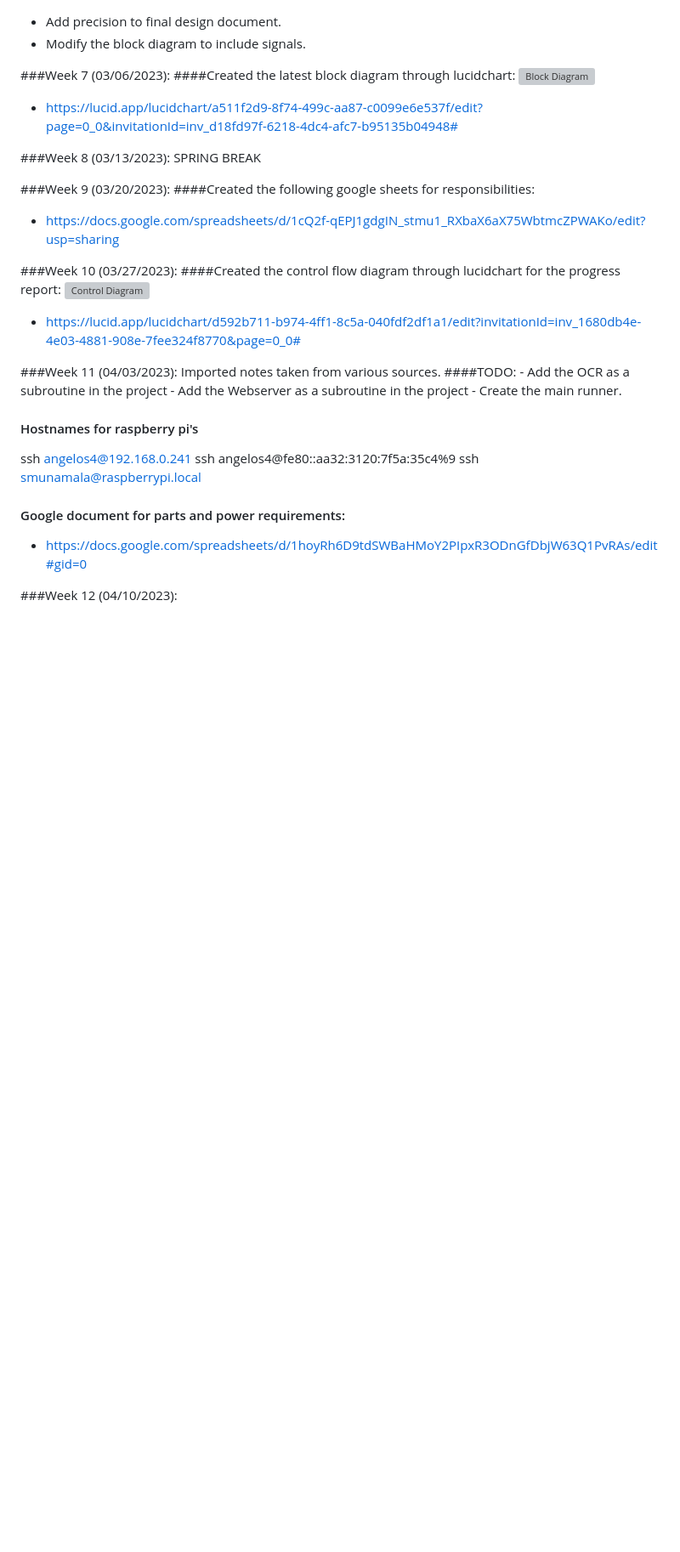
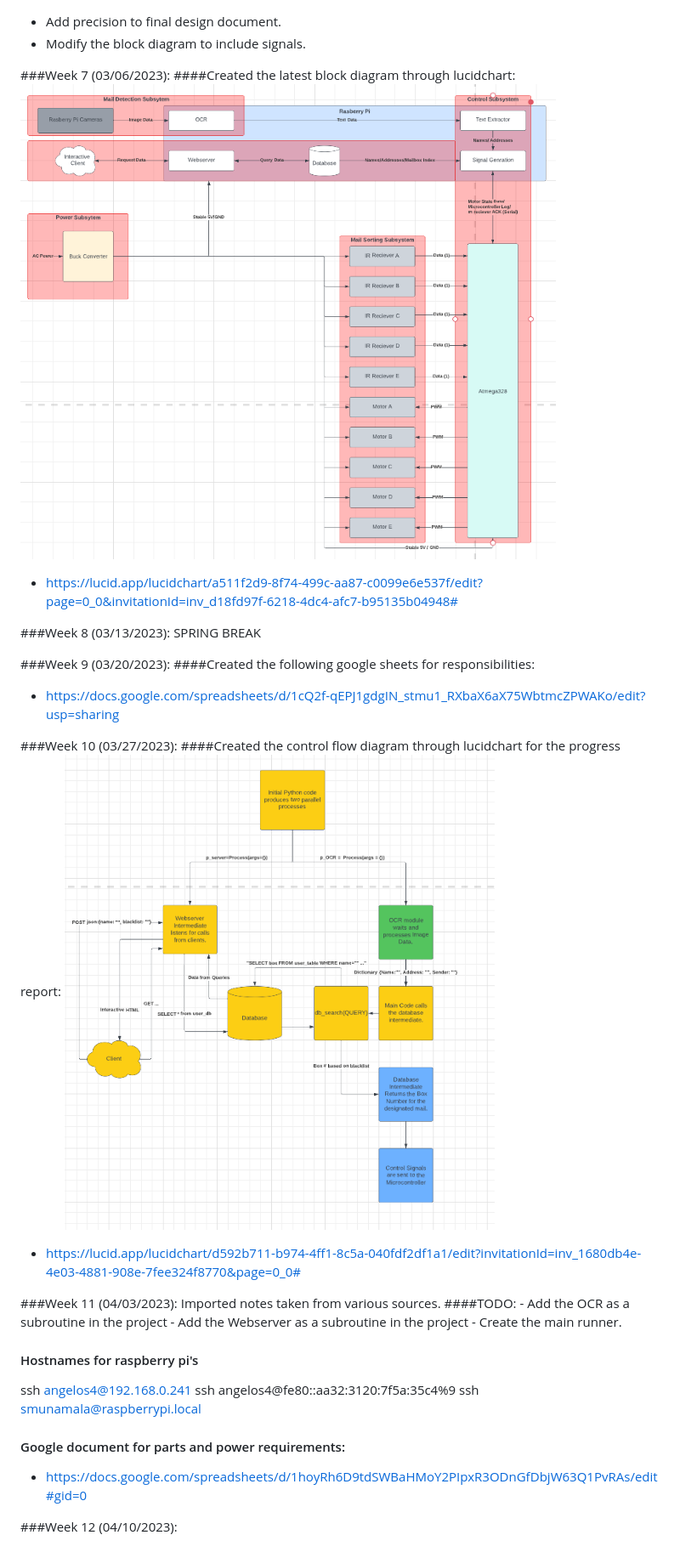
Before and after one commit to AngelSaint/letter_shredder_pi, a Markdown page: notebook/angelo/README.md, the part around one of its changes. Shown at 85% size. Rendered like a GitHub page; blank space fills up the shorter version; grey boxes are pictures that could not be loaded.

```diff
--- a/notebook/angelo/README.md
+++ b/notebook/angelo/README.md
@@ -42,7 +42,7 @@ https://docs.google.com/document/d/1smCmXfJ1Qmnph_uVqpIzglHZJDQTCBmRfOryvHxqazc/
 
 ###Week 7 (03/06/2023):
 ####Created the latest block diagram through lucidchart:
-![Block Diagram](img/block_diagram.png "Block Diagram")
+![Block Diagram](../img/block_diagram.png "Block Diagram")
 - https://lucid.app/lucidchart/a511f2d9-8f74-499c-aa87-c0099e6e537f/edit?page=0_0&invitationId=inv_d18fd97f-6218-4dc4-afc7-b95135b04948#
 
 ###Week 8 (03/13/2023):
@@ -54,7 +54,7 @@ SPRING BREAK
 
 ###Week 10 (03/27/2023):
 ####Created the control flow diagram through lucidchart for the progress report:
-![Control Diagram](img/control_diagram.png "Control Diagram")
+![Control Diagram](../img/control_diagram.png "Control Diagram")
 - https://lucid.app/lucidchart/d592b711-b974-4ff1-8c5a-040fdf2df1a1/edit?invitationId=inv_1680db4e-4e03-4881-908e-7fee324f8770&page=0_0#
 
 ###Week 11 (04/03/2023):
```
Also changed, not shown: other parts of notebook/angelo/README.md (+2 -2 lines).
